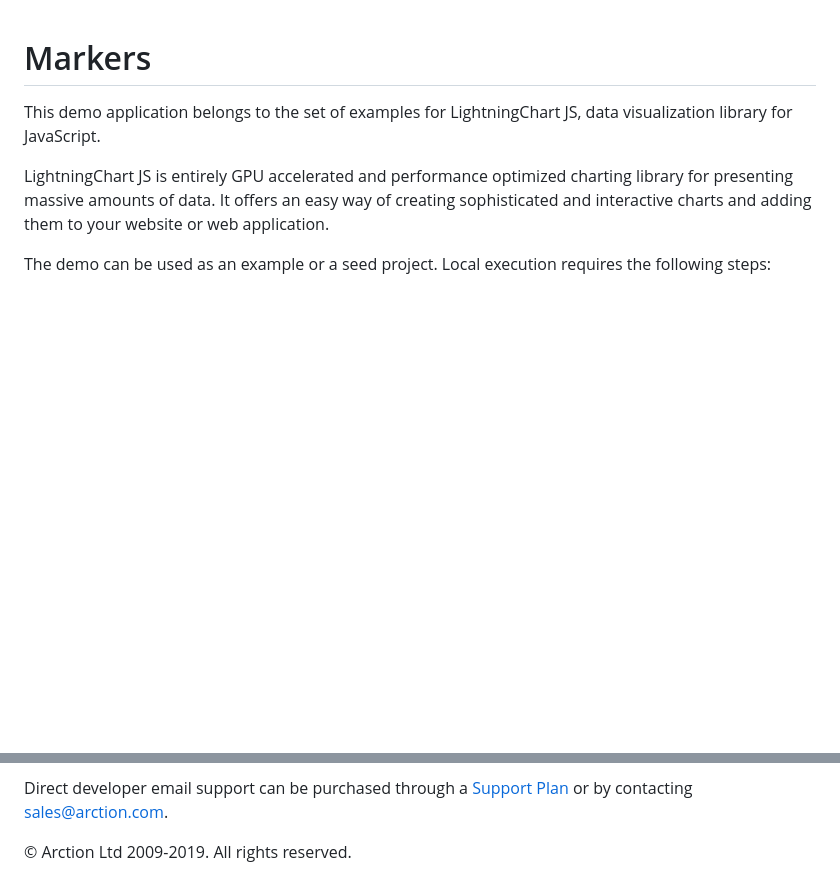
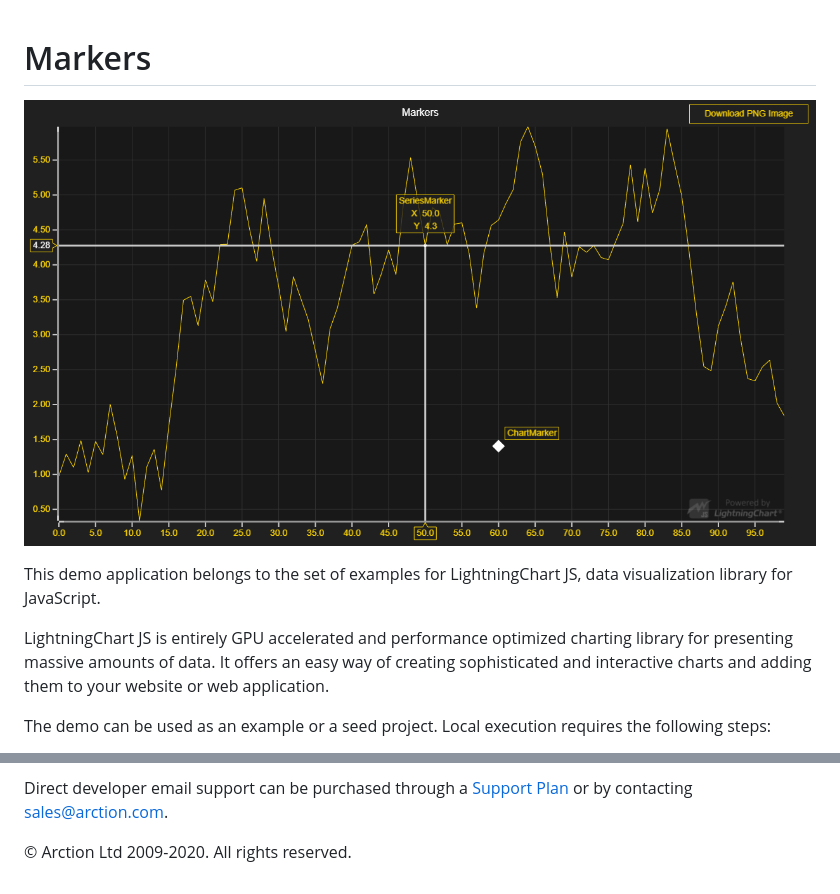
Before and after one commit to Lightning-Chart/lcjs-example-0700-markers, a Markdown page: README.md, 2 parts joined by grey strips. Drawn GitHub-style; pictures changed too: markers.png (added); blank space fills up the shorter version.

```diff
--- a/README.md
+++ b/README.md
@@ -1,4 +1,6 @@
 # Markers
+
+![Markers](markers.png)
 
 This demo application belongs to the set of examples for LightningChart JS, data visualization library for JavaScript.
 
@@ -62,7 +64,7 @@ Direct developer email support can be purchased through a [Support Plan][4] or b
 [3]: https://stackoverflow.com/questions/tagged/lightningchart
 [4]: https://www.arction.com/support-services/
 
-© Arction Ltd 2009-2019. All rights reserved.
+© Arction Ltd 2009-2020. All rights reserved.
 
 
 [ChartXY]: https://www.arction.com/lightningchart-js-api-documentation/v1.2.0/classes/chartxy.html
```
Also changed, not shown: 1 other file.
